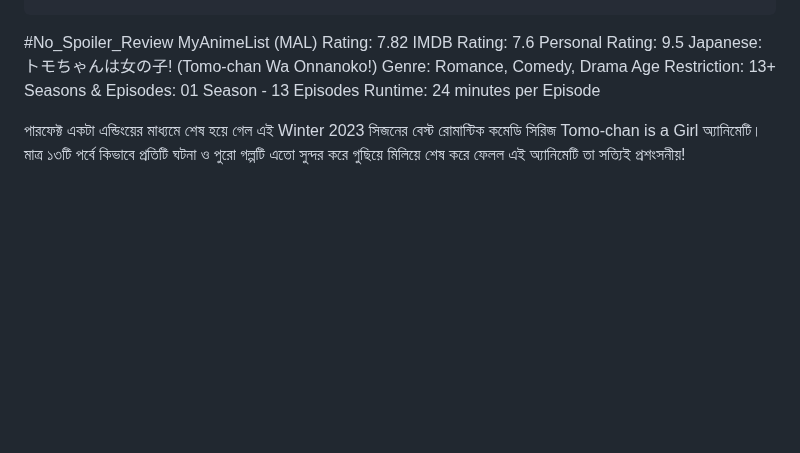
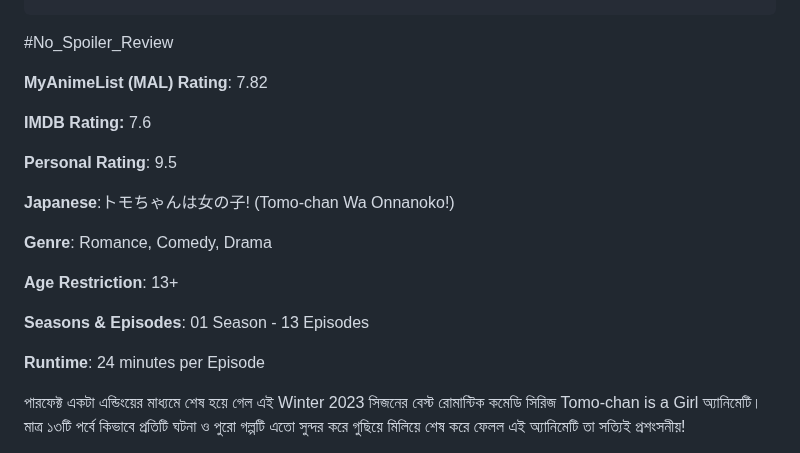
Before and after one commit to Zenran/BWT-Website, a Markdown page: src/blog/2023-03-tomo-chan-is-a-girl-anime.md, the part around the change. GitHub-like rendering; blank space fills up the shorter version.

Commit message:
Update Blog “2023-03-tomo-chan-is-a-girl-anime”

```diff
--- a/src/blog/2023-03-tomo-chan-is-a-girl-anime.md
+++ b/src/blog/2023-03-tomo-chan-is-a-girl-anime.md
@@ -14,14 +14,32 @@ image: /assets/blog/tomo-chan.webp
 imageAlt: This is Tomo-chan is a Girl
 ---
 \#No_Spoiler_Review
-MyAnimeList (MAL) Rating: 7.82
-IMDB Rating: 7.6
-Personal Rating: 9.5
-Japanese:トモちゃんは女の子! (Tomo-chan Wa Onnanoko!)
-Genre: Romance, Comedy, Drama
-Age Restriction: 13+
-Seasons & Episodes: 01 Season - 13 Episodes
-Runtime: 24 minutes per Episode
+
+
+**MyAnimeList (MAL) Rating**: 7.82
+
+
+**IMDB Rating:** 7.6
+
+
+**Personal Rating**: 9.5
+
+
+**Japanese**:トモちゃんは女の子! (Tomo-chan Wa Onnanoko!)
+
+
+**Genre**: Romance, Comedy, Drama
+
+
+**Age Restriction**: 13+
+
+
+**Seasons & Episodes**: 01 Season - 13 Episodes
+
+
+**Runtime**: 24 minutes per Episode
+
+
 
 পারফেক্ট একটা এন্ডিংয়ের মাধ্যমে শেষ হয়ে গেল এই Winter 2023 সিজনের বেস্ট রোমান্টিক কমেডি সিরিজ Tomo-chan is a Girl অ্যানিমেটি। মাত্র ১৩টি পর্বে কিভাবে প্রতিটি ঘটনা ও পুরো গল্পটি এতো সুন্দর করে গুছিয়ে মিলিয়ে শেষ করে ফেলল এই অ্যানিমেটি তা সত্যিই প্রশংসনীয়!
 
```
